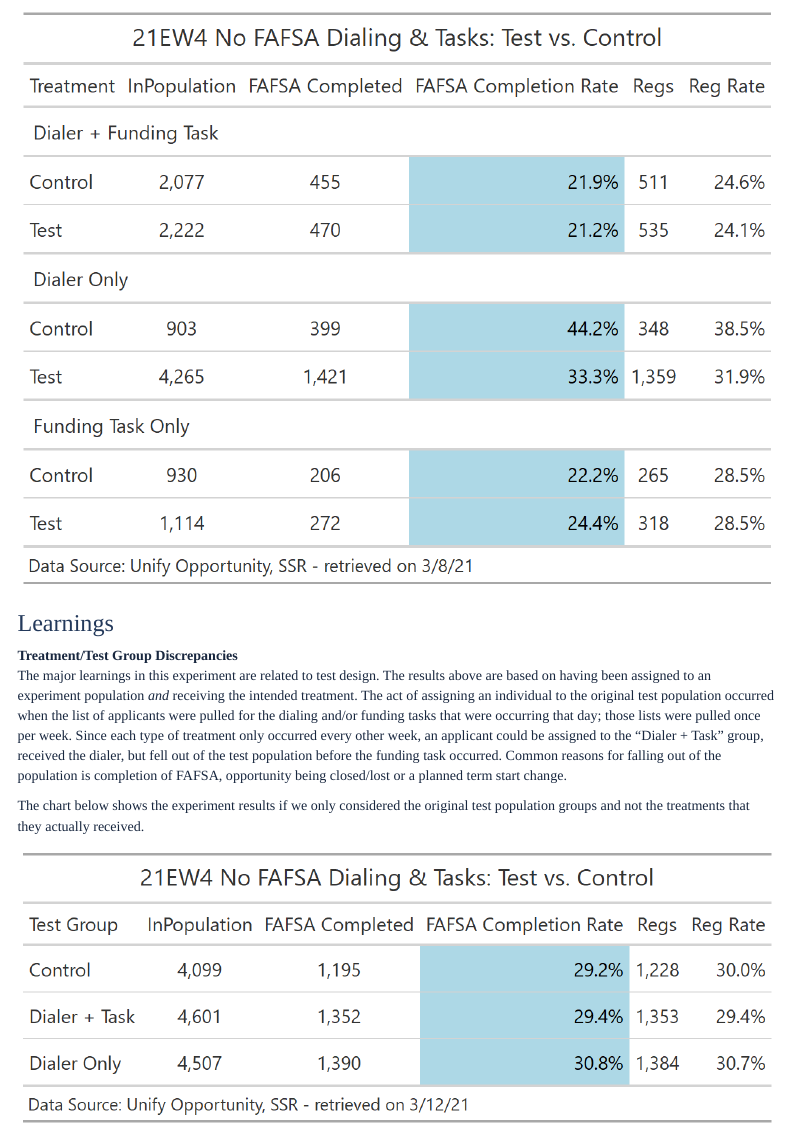
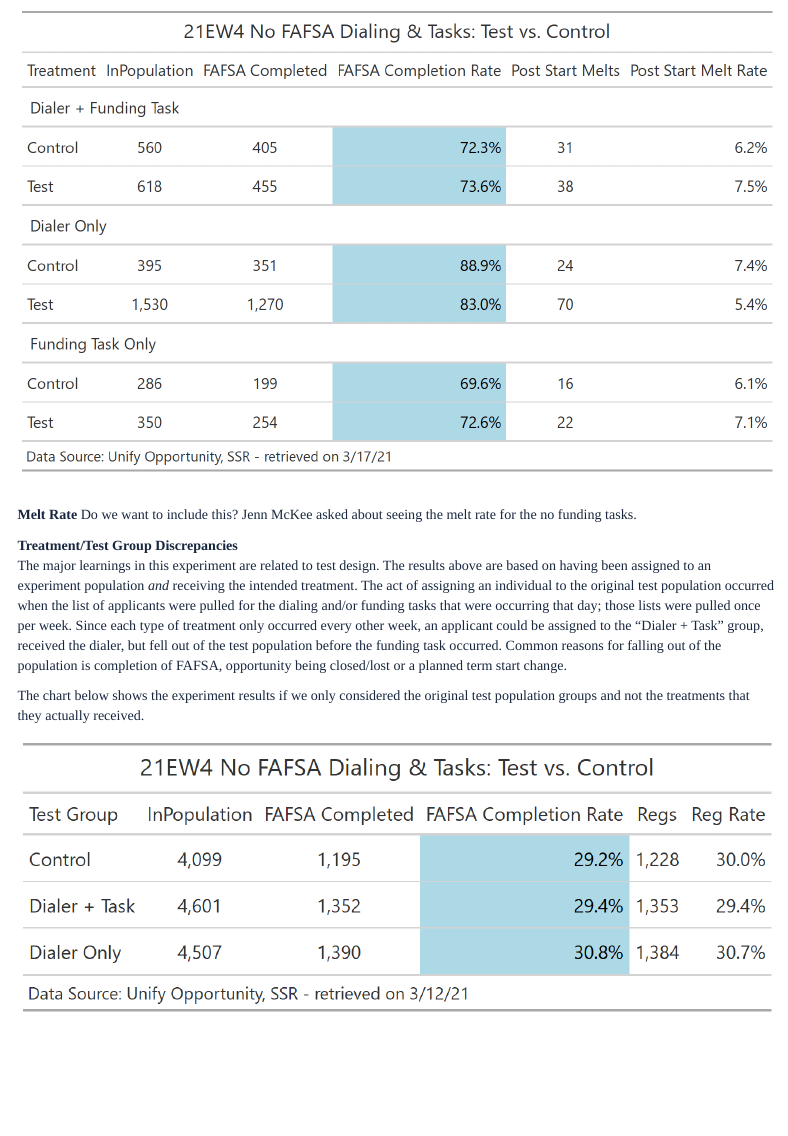
Before and after one commit to KarenWest916/adm-journey-fafsa-completion-rate-ifad-tasks-no-fafsa-353530-20210121, an R Markdown document (markdown/Markdown.Rmd): the page in a window 1100 px wide, from 1790 px down before the commit and from 2480 px down after it. Rendered offline with R 4.5, knitr and Pandoc, with nearby package versions; menus at the side of the page are left out.

Commit message:
updated summary doc

````diff
--- a/markdown/Markdown.Rmd
+++ b/markdown/Markdown.Rmd
@@ -78,8 +78,18 @@ Corresponding control groups were then matched up to the test groups based on wh
 knitr::include_graphics(here::here("imgs/nofafsa_21EW4_overall_20210308_repop.png", ""))
 ```
 
+<br>
 
 ### Learnings
+
+<br>
+```{r echo=FALSE, out.width = "100%", fig.align='center'}
+knitr::include_graphics(here::here("imgs/nofafsa_21EW4_melt_20210317_repop.png", ""))
+```
+
+<br>
+__Melt Rate__ Do we want to include this? Jenn McKee asked about seeing the melt rate for the no funding tasks.
+<br>
 
 __Treatment/Test Group Discrepancies__
 <br>
````
Also changed, not shown: markdown/Markdown.html.
